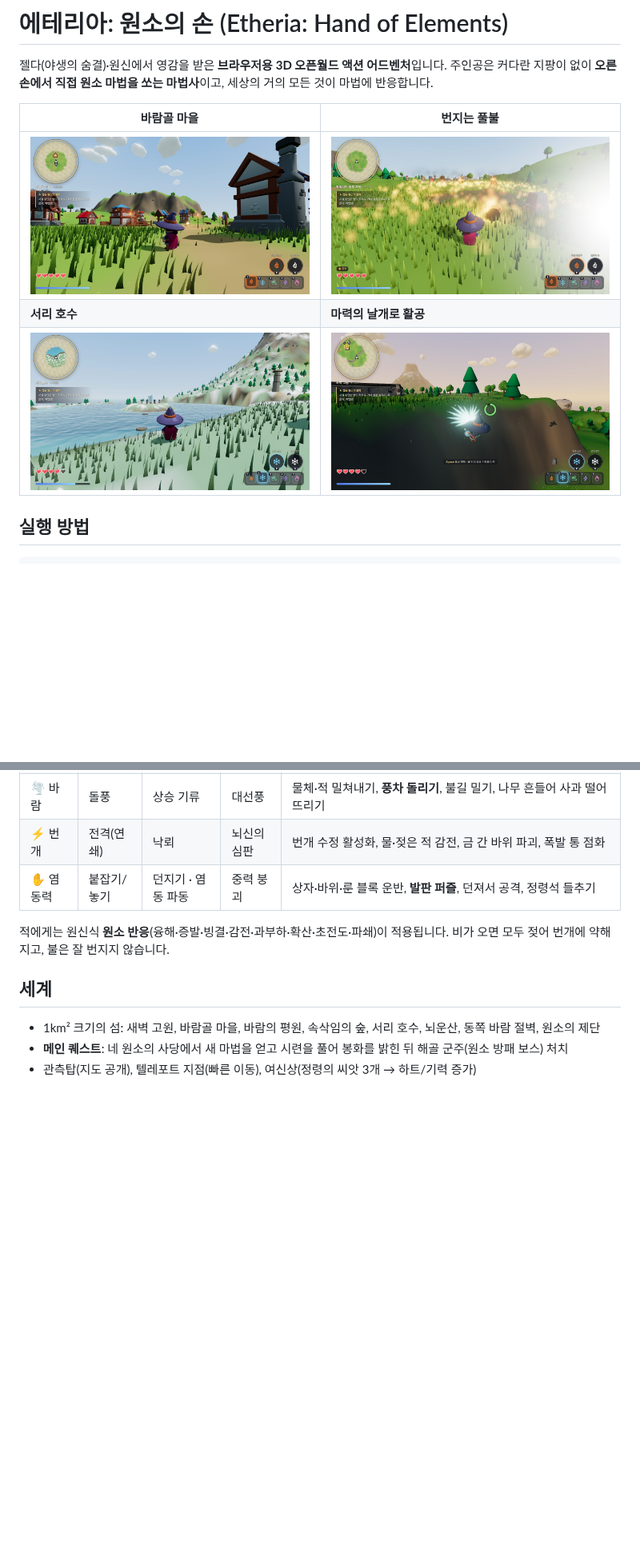
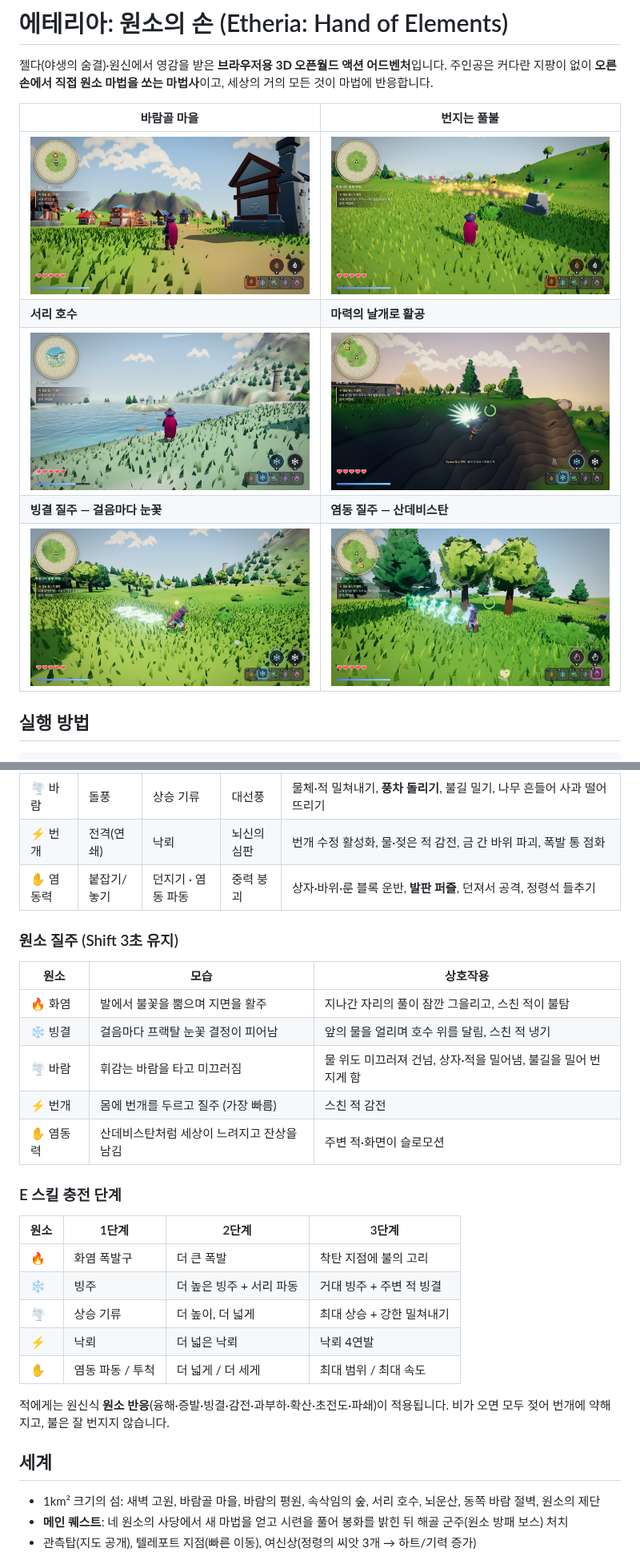
Before and after one commit to mars1516/my-habit, a Markdown page: README.md, 2 parts joined by grey strips. Shown at 80% size. Drawn GitHub-style; pictures changed too: docs/fire.jpg, docs/frost.jpg, docs/glide.jpg; blank space fills up the shorter version.

```diff
--- a/README.md
+++ b/README.md
@@ -9,6 +9,8 @@
 | ![마을](docs/village.jpg) | ![불](docs/fire.jpg) |
 | **서리 호수** | **마력의 날개로 활공** |
 | ![호수](docs/frost.jpg) | ![활공](docs/glide.jpg) |
+| **빙결 질주 — 걸음마다 눈꽃** | **염동 질주 — 산데비스탄** |
+| ![빙결 질주](docs/surge_ice.jpg) | ![염동 질주](docs/sandevistan.jpg) |
 
 ## 실행 방법
 
@@ -48,6 +52,26 @@ npm run build      # dist/ 에 정적 빌드 (어떤 정적 호스팅에도 올
 | 🌪️ 바람 | 돌풍 | 상승 기류 | 대선풍 | 물체·적 밀쳐내기, **풍차 돌리기**, 불길 밀기, 나무 흔들어 사과 떨어뜨리기 |
 | ⚡ 번개 | 전격(연쇄) | 낙뢰 | 뇌신의 심판 | 번개 수정 활성화, 물·젖은 적 감전, 금 간 바위 파괴, 폭발 통 점화 |
 | ✋ 염동력 | 붙잡기/놓기 | 던지기 · 염동 파동 | 중력 붕괴 | 상자·바위·룬 블록 운반, **발판 퍼즐**, 던져서 공격, 정령석 들추기 |
+
+### 원소 질주 (Shift 3초 유지)
+
+| 원소 | 모습 | 상호작용 |
+| --- | --- | --- |
+| 🔥 화염 | 발에서 불꽃을 뿜으며 지면을 활주 | 지나간 자리의 풀이 잠깐 그을리고, 스친 적이 불탐 |
+| ❄️ 빙결 | 걸음마다 프랙탈 눈꽃 결정이 피어남 | 앞의 물을 얼리며 호수 위를 달림, 스친 적 냉기 |
+| 🌪️ 바람 | 휘감는 바람을 타고 미끄러짐 | 물 위도 미끄러져 건넘, 상자·적을 밀어냄, 불길을 밀어 번지게 함 |
+| ⚡ 번개 | 몸에 번개를 두르고 질주 (가장 빠름) | 스친 적 감전 |
+| ✋ 염동력 | 산데비스탄처럼 세상이 느려지고 잔상을 남김 | 주변 적·화면이 슬로모션 |
+
+### E 스킬 충전 단계
+
+| 원소 | 1단계 | 2단계 | 3단계 |
+| --- | --- | --- | --- |
+| 🔥 | 화염 폭발구 | 더 큰 폭발 | 착탄 지점에 불의 고리 |
+| ❄️ | 빙주 | 더 높은 빙주 + 서리 파동 | 거대 빙주 + 주변 적 빙결 |
+| 🌪️ | 상승 기류 | 더 높이, 더 넓게 | 최대 상승 + 강한 밀쳐내기 |
+| ⚡ | 낙뢰 | 더 넓은 낙뢰 | 낙뢰 4연발 |
+| ✋ | 염동 파동 / 투척 | 더 넓게 / 더 세게 | 최대 범위 / 최대 속도 |
 
 적에게는 원신식 **원소 반응**(융해·증발·빙결·감전·과부하·확산·초전도·파쇄)이 적용됩니다.
 비가 오면 모두 젖어 번개에 약해지고, 불은 잘 번지지 않습니다.
```
Also changed, not shown: other parts of README.md (+9 -3 lines), 14 other files.
